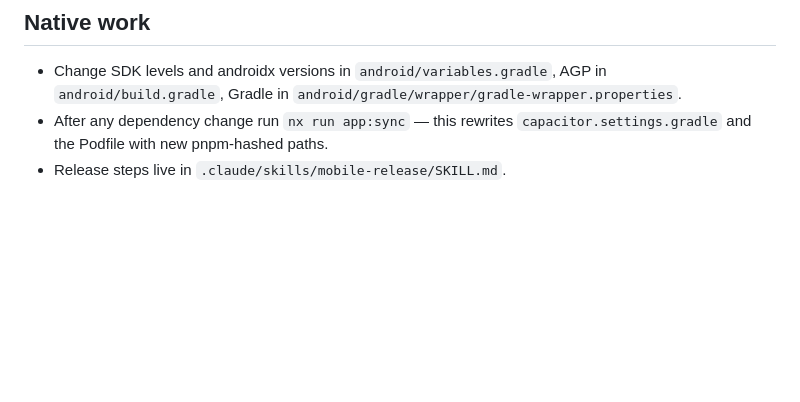
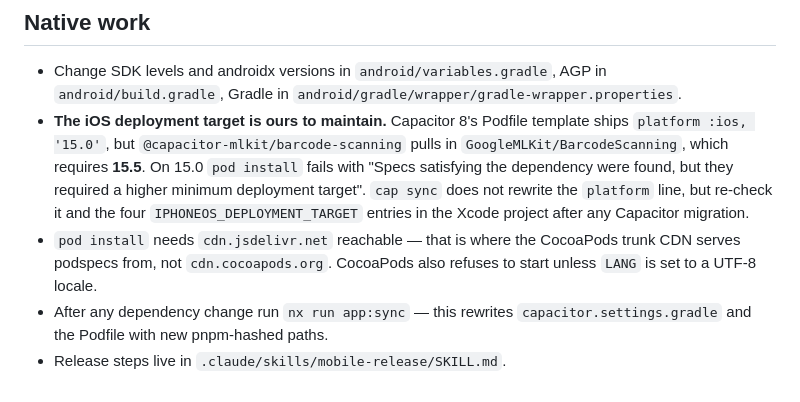
Before and after one commit to ds-ea/nutritious, a Markdown page: apps/app/AGENTS.md, the part around the change. Rendered like a GitHub page; blank space fills up the shorter version.

Commit message:
docs(app): record the iOS 15.5 / ML Kit deployment target landmine
Co-Authored-By: Claude Opus 5 <noreply@anthropic.com>

```diff
--- a/apps/app/AGENTS.md
+++ b/apps/app/AGENTS.md
@@ -69,6 +69,15 @@ it that way, and extend `process-schedule.spec.ts` alongside any change.
 
 - Change SDK levels and androidx versions in `android/variables.gradle`, AGP in
   `android/build.gradle`, Gradle in `android/gradle/wrapper/gradle-wrapper.properties`.
+- **The iOS deployment target is ours to maintain.** Capacitor 8's Podfile template ships
+  `platform :ios, '15.0'`, but `@capacitor-mlkit/barcode-scanning` pulls in
+  `GoogleMLKit/BarcodeScanning`, which requires **15.5**. On 15.0 `pod install` fails with
+  "Specs satisfying the dependency were found, but they required a higher minimum deployment
+  target". `cap sync` does not rewrite the `platform` line, but re-check it and the four
+  `IPHONEOS_DEPLOYMENT_TARGET` entries in the Xcode project after any Capacitor migration.
+- `pod install` needs `cdn.jsdelivr.net` reachable — that is where the CocoaPods trunk CDN
+  serves podspecs from, not `cdn.cocoapods.org`. CocoaPods also refuses to start unless `LANG`
+  is set to a UTF-8 locale.
 - After any dependency change run `nx run app:sync` — this rewrites `capacitor.settings.gradle` and
   the Podfile with new pnpm-hashed paths.
 - Release steps live in `.claude/skills/mobile-release/SKILL.md`.
```
